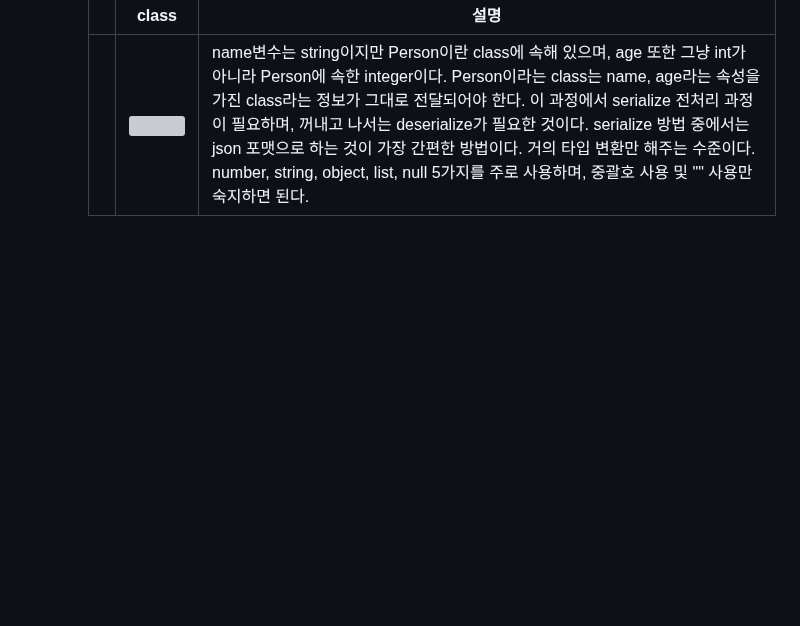
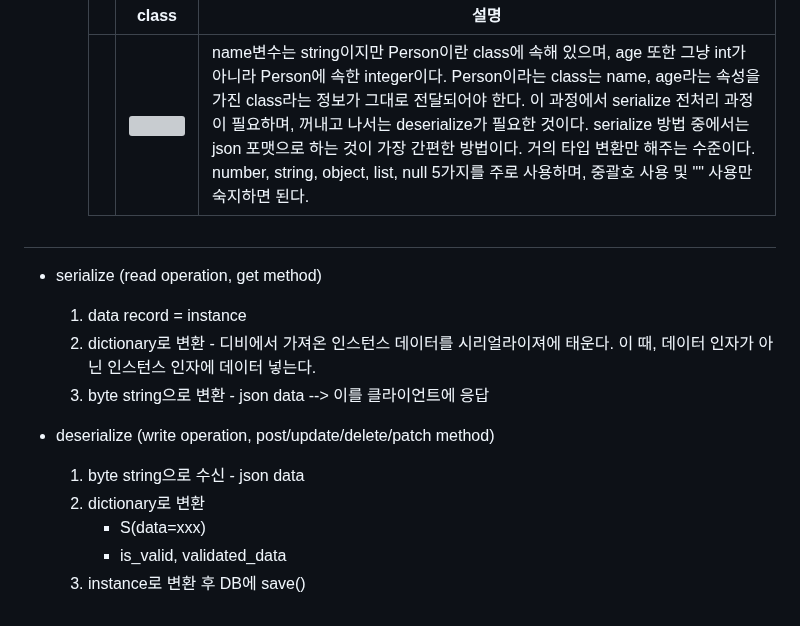
Before and after one commit to FutureMaker0/Django_REST_framework, a Markdown page: README.md, the part around the change. Rendered like a GitHub page; blank space fills up the shorter version; grey boxes are pictures that could not be loaded.

```diff
--- a/README.md
+++ b/README.md
@@ -78,3 +78,18 @@ ModelViewSet = CreateAPIView + DestroyAPIView + ListAPIView + RetrieveAPIView +
         | | class | 설명 |
         |--|---|---|
         |  |<img width="163" src="https://github.com/FutureMaker0/Django_REST_framework/assets/120623320/85f4ad27-deef-4a50-b4a2-c5b8cc053270">| name변수는 string이지만 Person이란 class에 속해 있으며, age 또한 그냥 int가 아니라 Person에 속한 integer이다. Person이라는 class는 name, age라는 속성을 가진 class라는 정보가 그대로 전달되어야 한다. 이 과정에서 serialize 전처리 과정이 필요하며, 꺼내고 나서는 deserialize가 필요한 것이다. serialize 방법 중에서는 json 포맷으로 하는 것이 가장 간편한 방법이다. 거의 타입 변환만 해주는 수준이다. number, string, object, list, null 5가지를 주로 사용하며, 중괄호 사용 및 "" 사용만 숙지하면 된다. |
+
+
+#
+- serialize (read operation, get method)
+  1. data record = instance
+  2. dictionary로 변환 - 디비에서 가져온 인스턴스 데이터를 시리얼라이져에 태운다. 이 때, 데이터 인자가 아닌 인스턴스 인자에 데이터 넣는다.
+  3. byte string으로 변환 - json data
+    --> 이를 클라이언트에 응답
+
+- deserialize (write operation, post/update/delete/patch method)
+  1. byte string으로 수신 - json data
+  2. dictionary로 변환
+      - S(data=xxx)
+      - is_valid, validated_data
+  3. instance로 변환 후 DB에 save()
```
